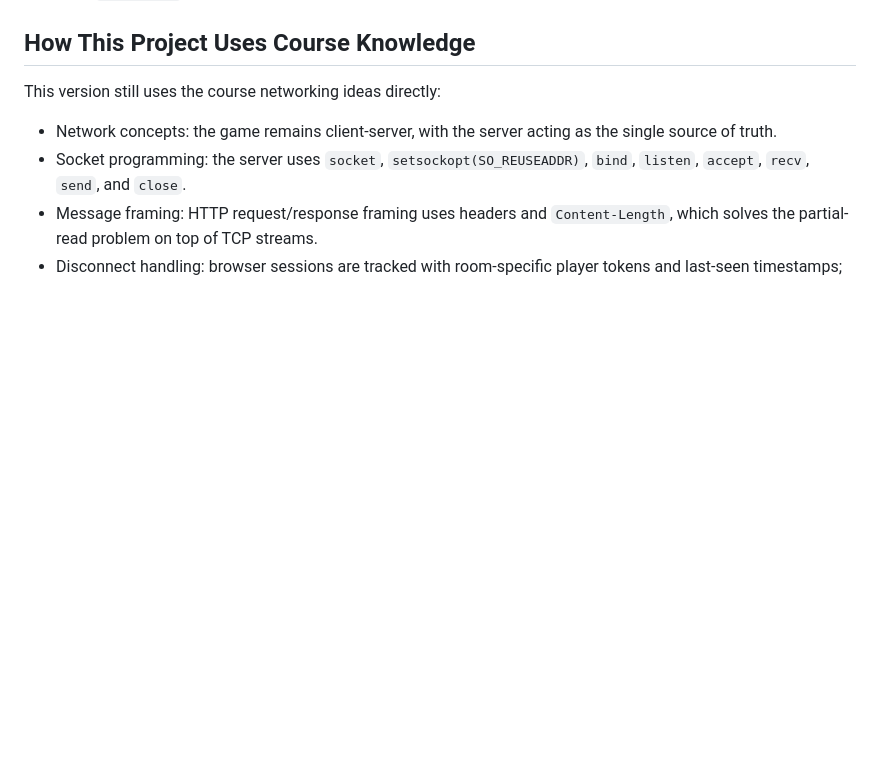
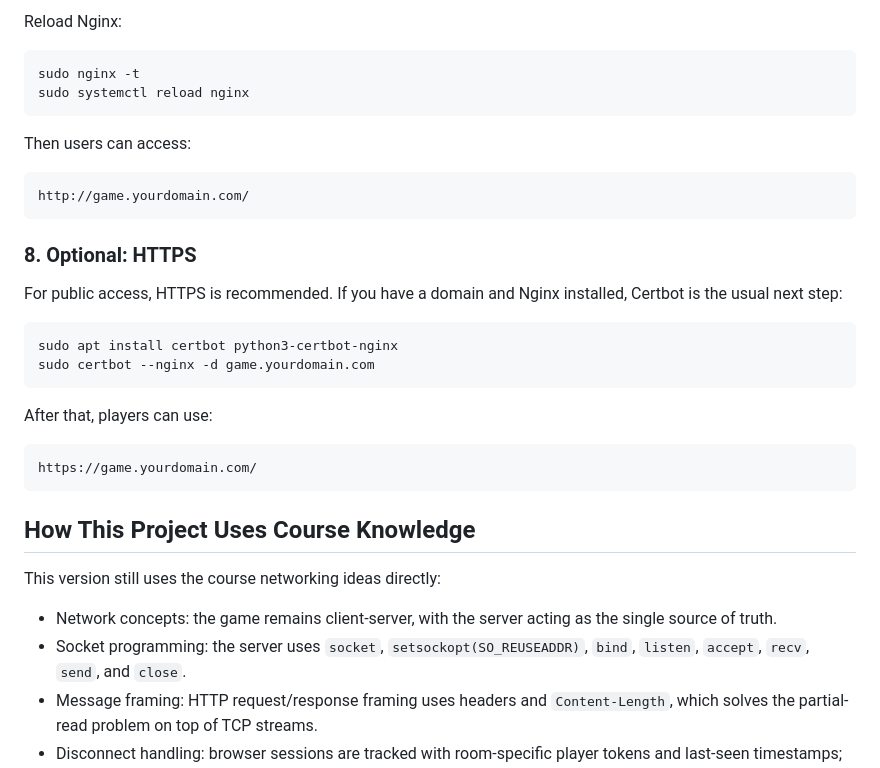
Before and after one commit to Celest151/Network-Programming-CS-G6, a Markdown page: README.md, the part around one of its changes. GitHub-like rendering; blank space fills up the shorter version.

````diff
--- a/README.md
+++ b/README.md
@@ -77,3 +230,31 @@ If you are testing from another device on the same network, replace `localhost`
+Reload Nginx:
+
+```bash
+sudo nginx -t
+sudo systemctl reload nginx
+```
+
+Then users can access:
+
+```text
+http://game.yourdomain.com/
+```
+
+### 8. Optional: HTTPS
+
+For public access, HTTPS is recommended. If you have a domain and Nginx installed, Certbot is the usual next step:
+
+```bash
+sudo apt install certbot python3-certbot-nginx
+sudo certbot --nginx -d game.yourdomain.com
+```
+
+After that, players can use:
+
+```text
+https://game.yourdomain.com/
+```
+
 ## How This Project Uses Course Knowledge
 
 This version still uses the course networking ideas directly:
````
Also changed, not shown: other parts of README.md (+153 -0 lines).
